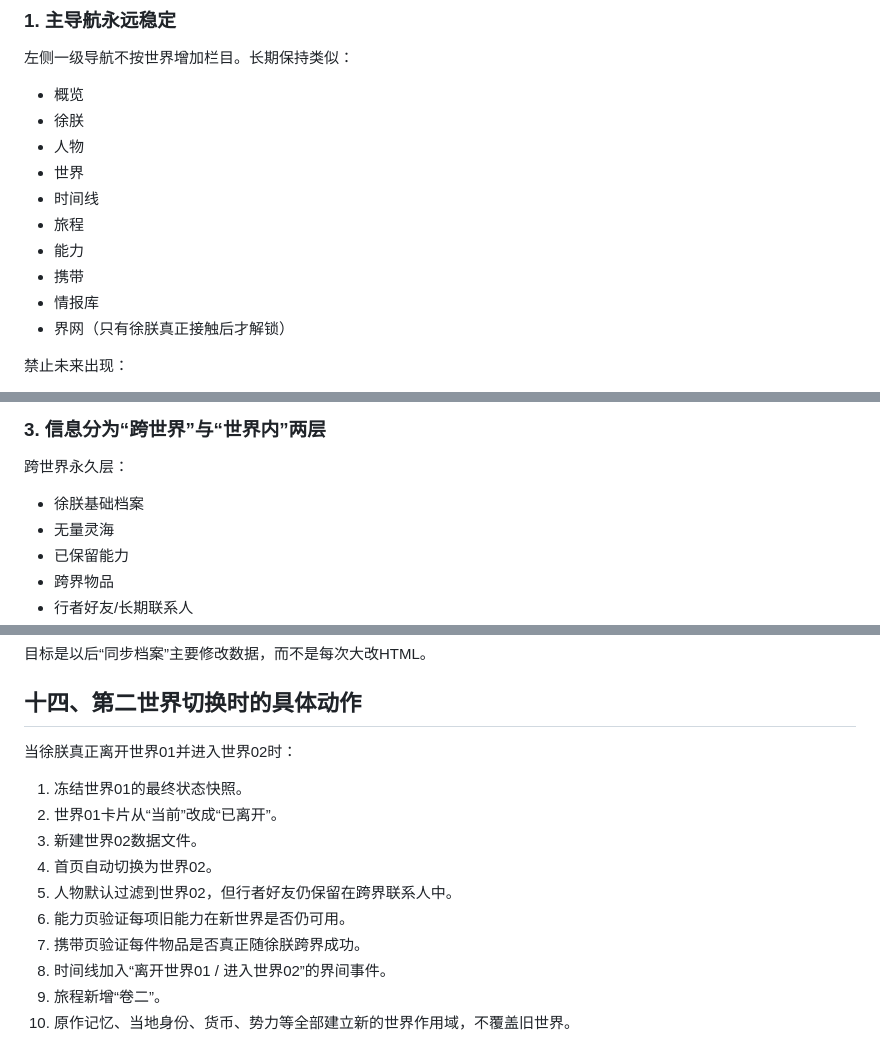
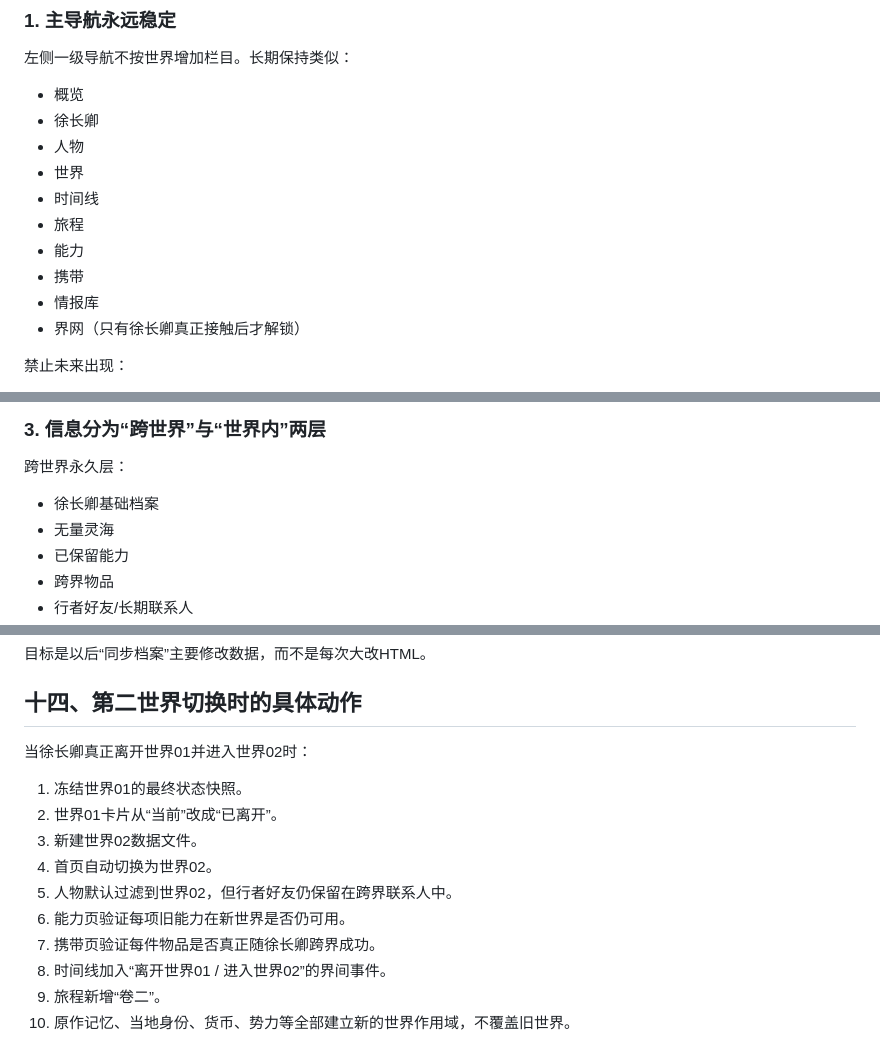
Before and after one commit to Jah1114/jieyu-archive, a Markdown page: docs/UI_ARCHITECTURE.md, 3 parts joined by grey strips. Rendered like a GitHub page.

Commit message:
Rename player character in UI architecture

```diff
--- a/docs/UI_ARCHITECTURE.md
+++ b/docs/UI_ARCHITECTURE.md
@@ -8,7 +8,7 @@
 左侧一级导航不按世界增加栏目。长期保持类似：
 
 - 概览
-- 徐朕
+- 徐长卿
 - 人物
 - 世界
 - 时间线
@@ -16,7 +16,7 @@
 - 能力
 - 携带
 - 情报库
-- 界网（只有徐朕真正接触后才解锁）
+- 界网（只有徐长卿真正接触后才解锁）
 
 禁止未来出现：
 
@@ -41,7 +41,7 @@
 ### 3. 信息分为“跨世界”与“世界内”两层
 
 跨世界永久层：
-- 徐朕基础档案
+- 徐长卿基础档案
 - 无量灵海
 - 已保留能力
 - 跨界物品
@@ -359,7 +359,7 @@
 
 ## 十四、第二世界切换时的具体动作
 
-当徐朕真正离开世界01并进入世界02时：
+当徐长卿真正离开世界01并进入世界02时：
 
 1. 冻结世界01的最终状态快照。
 2. 世界01卡片从“当前”改成“已离开”。
@@ -367,7 +367,7 @@
 4. 首页自动切换为世界02。
 5. 人物默认过滤到世界02，但行者好友仍保留在跨界联系人中。
 6. 能力页验证每项旧能力在新世界是否仍可用。
-7. 携带页验证每件物品是否真正随徐朕跨界成功。
+7. 携带页验证每件物品是否真正随徐长卿跨界成功。
 8. 时间线加入“离开世界01 / 进入世界02”的界间事件。
 9. 旅程新增“卷二”。
 10. 原作记忆、当地身份、货币、势力等全部建立新的世界作用域，不覆盖旧世界。
```
Also changed, not shown: other parts of docs/UI_ARCHITECTURE.md (+1 -1 lines).
